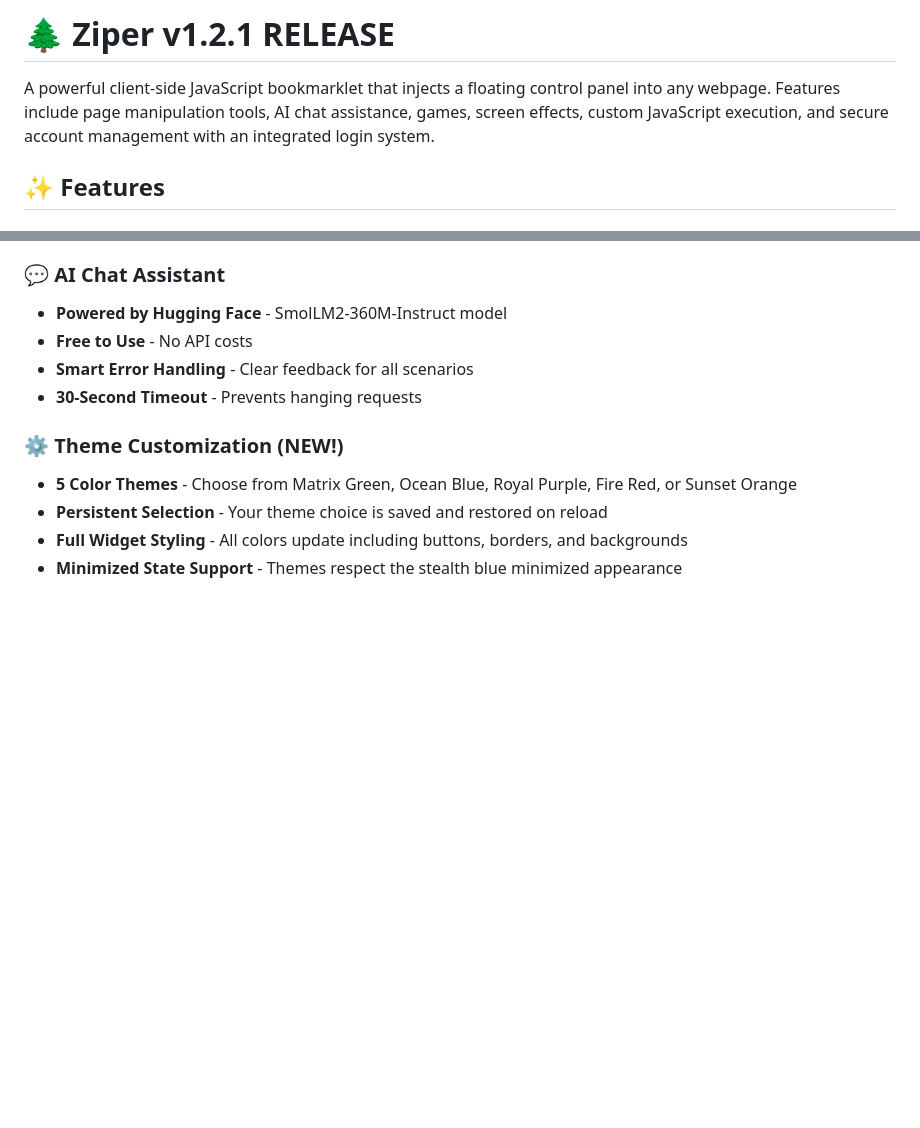
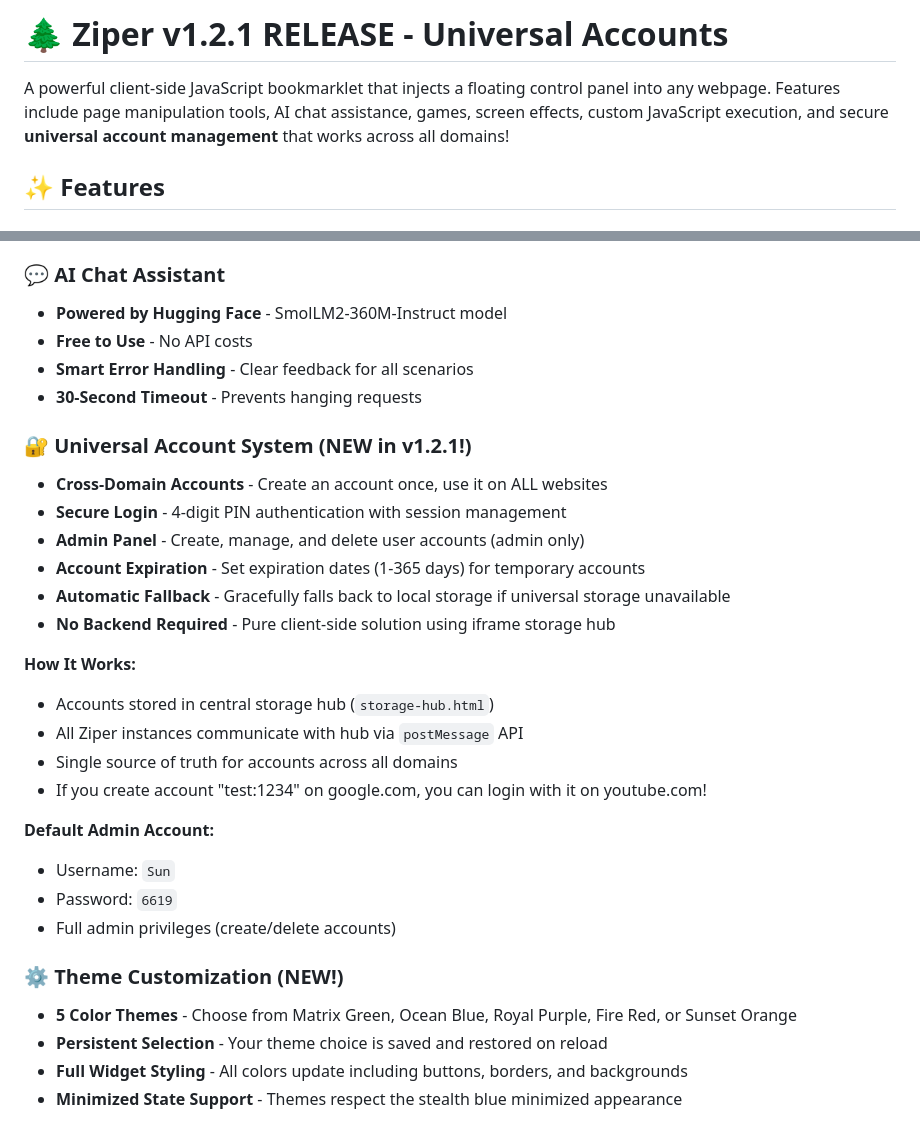
Before and after one commit to Pychamer/Ziper, a Markdown page: README.md, 2 parts joined by grey strips. GitHub-like rendering; blank space fills up the shorter version.

```diff
--- a/README.md
+++ b/README.md
@@ -1,6 +1,6 @@
-# 🌲 Ziper v1.2.1 RELEASE
+# 🌲 Ziper v1.2.1 RELEASE - Universal Accounts
 
-A powerful client-side JavaScript bookmarklet that injects a floating control panel into any webpage. Features include page manipulation tools, AI chat assistance, games, screen effects, custom JavaScript execution, and secure account management with an integrated login system.
+A powerful client-side JavaScript bookmarklet that injects a floating control panel into any webpage. Features include page manipulation tools, AI chat assistance, games, screen effects, custom JavaScript execution, and secure **universal account management** that works across all domains!
 
 ## ✨ Features
 
@@ -49,6 +49,25 @@ A powerful client-side JavaScript bookmarklet that injects a floating control pa
 - **Smart Error Handling** - Clear feedback for all scenarios
 - **30-Second Timeout** - Prevents hanging requests
 
+### 🔐 Universal Account System (NEW in v1.2.1!)
+- **Cross-Domain Accounts** - Create an account once, use it on ALL websites
+- **Secure Login** - 4-digit PIN authentication with session management
+- **Admin Panel** - Create, manage, and delete user accounts (admin only)
+- **Account Expiration** - Set expiration dates (1-365 days) for temporary accounts
+- **Automatic Fallback** - Gracefully falls back to local storage if universal storage unavailable
+- **No Backend Required** - Pure client-side solution using iframe storage hub
+
+**How It Works:**
+- Accounts stored in central storage hub (`storage-hub.html`)
+- All Ziper instances communicate with hub via `postMessage` API
+- Single source of truth for accounts across all domains
+- If you create account "test:1234" on google.com, you can login with it on youtube.com!
+
+**Default Admin Account:**
+- Username: `Sun`
+- Password: `6619`
+- Full admin privileges (create/delete accounts)
+
 ### ⚙️ Theme Customization (NEW!)
 - **5 Color Themes** - Choose from Matrix Green, Ocean Blue, Royal Purple, Fire Red, or Sunset Orange
 - **Persistent Selection** - Your theme choice is saved and restored on reload
```
Also changed, not shown: other parts of README.md (+62 -0 lines).
